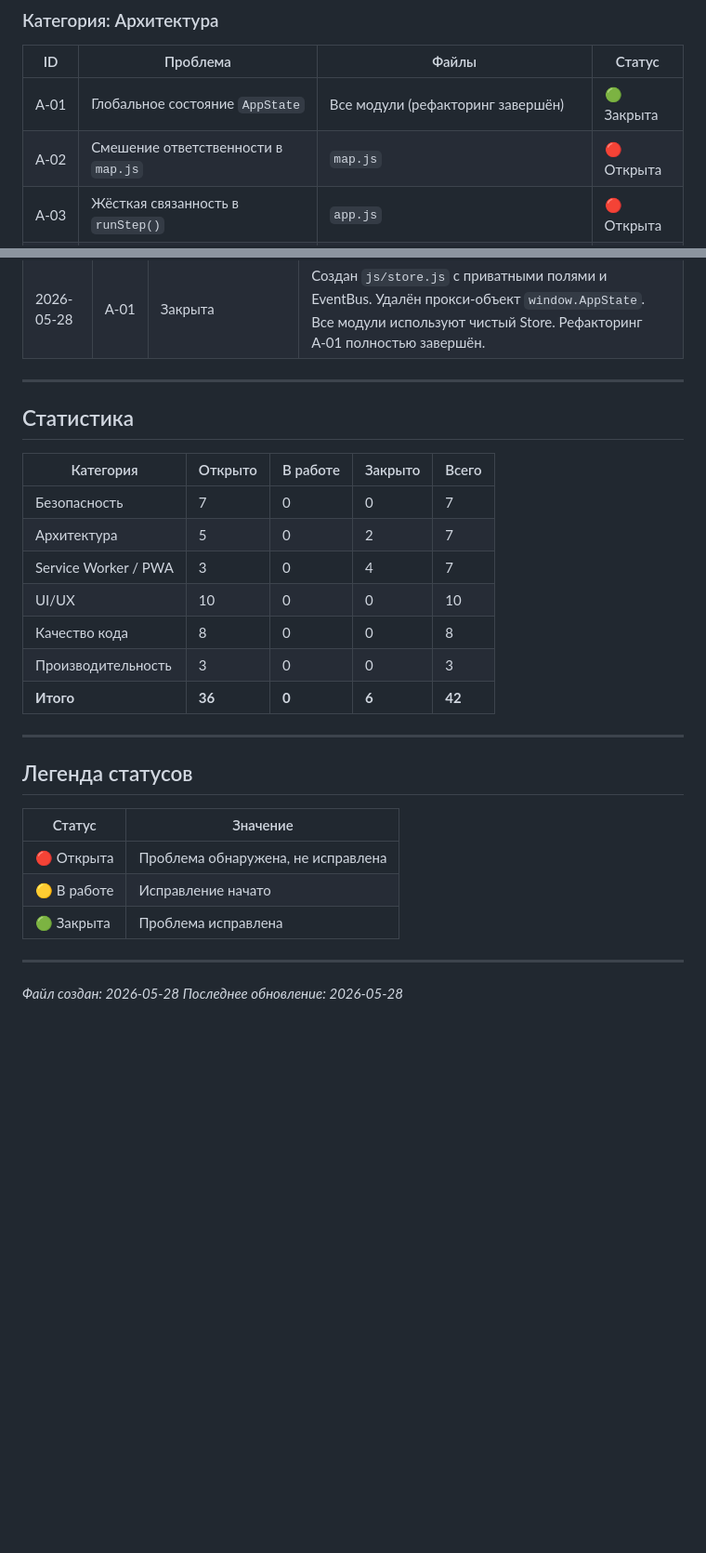
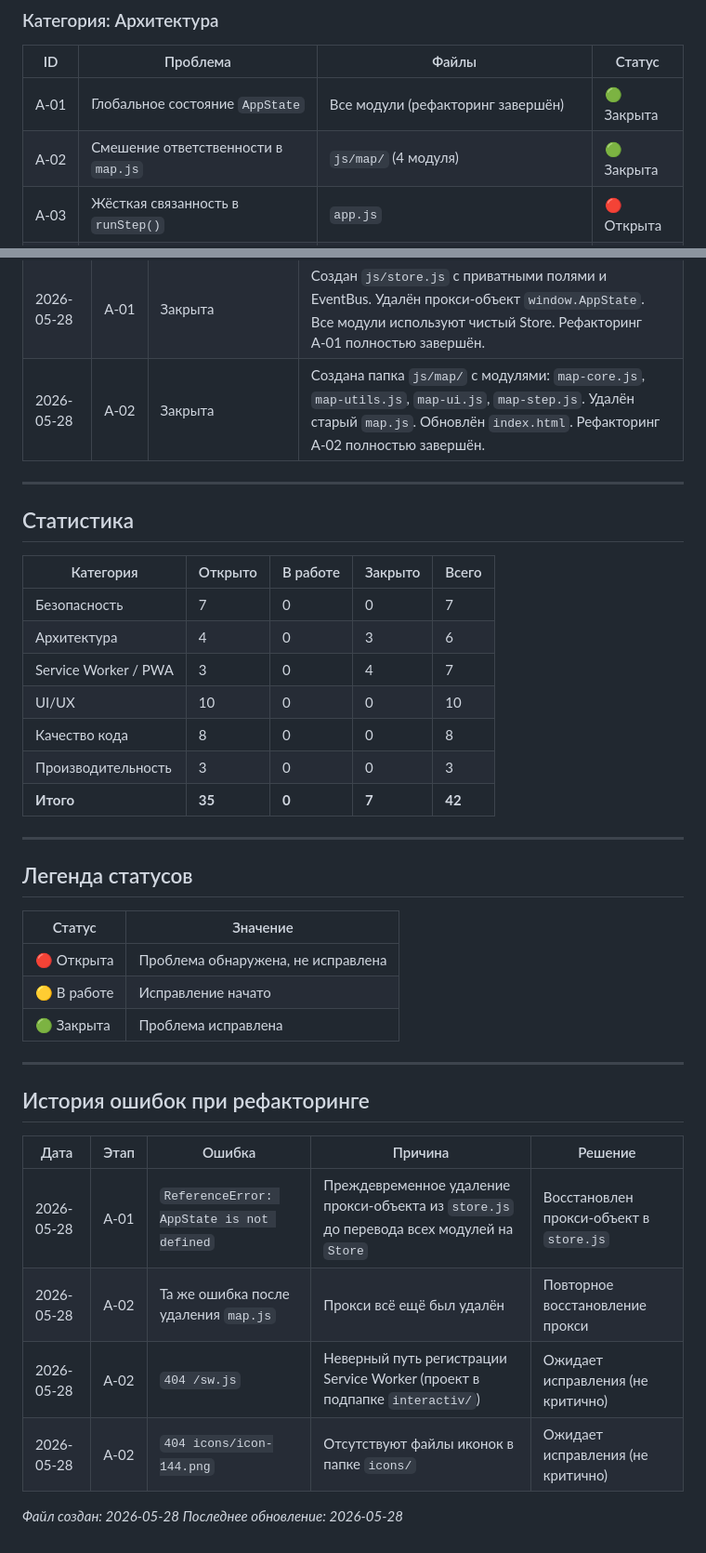
Before and after one commit to Allikk38/interactiv, a Markdown page: project-fix-log.md, 2 parts joined by grey strips. Shown at 93% size. Drawn GitHub-style; blank space fills up the shorter version.

```diff
--- a/project-fix-log.md
+++ b/project-fix-log.md
@@ -30,7 +30,7 @@
 | ID | Проблема | Файлы | Статус |
 |----|----------|-------|--------|
 | A‑01 | Глобальное состояние `AppState` | Все модули (рефакторинг завершён) | 🟢 Закрыта |
-| A‑02 | Смешение ответственности в `map.js` | `map.js` | 🔴 Открыта |
+| A‑02 | Смешение ответственности в `map.js` | `js/map/` (4 модуля) | 🟢 Закрыта |
 | A‑03 | Жёсткая связанность в `runStep()` | `app.js` | 🔴 Открыта |
 | A‑04 | Дублирование функции `escapeHtml` | `map.js`, `client-journey.js`, `ui-templates.js`, `quiz-templates.js` | 🟡 В работе |
 | A‑05 | Дублирование функции `showToast` | `ui.js`, `ratings.html` | 🔴 Открыта |
@@ -108,6 +108,7 @@
 | 2026-05-28 | A‑08 | Закрыта | Создан `js/templates/interactive-templates.js`, рефакторинг `interactive.js` (этап 5). Рефакторинг A‑08 полностью завершён. |
 | 2026-05-28 | A‑01 | В работе | Создан `js/store.js`, заменён `state.js` в `index.html`. Добавлен объект-прокси `window.AppState` для обратной совместимости (этап 1-2) |
 | 2026-05-28 | A‑01 | Закрыта | Создан `js/store.js` с приватными полями и EventBus. Удалён прокси-объект `window.AppState`. Все модули используют чистый Store. Рефакторинг A‑01 полностью завершён. |
+| 2026-05-28 | A‑02 | Закрыта | Создана папка `js/map/` с модулями: `map-core.js`, `map-utils.js`, `map-ui.js`, `map-step.js`. Удалён старый `map.js`. Обновлён `index.html`. Рефакторинг A‑02 полностью завершён. |
 
 ---
 
@@ -116,12 +117,12 @@
 | Категория | Открыто | В работе | Закрыто | Всего |
 |-----------|---------|----------|---------|-------|
 | Безопасность | 7 | 0 | 0 | 7 |
-| Архитектура | 5 | 0 | 2 | 7 |
+| Архитектура | 4 | 0 | 3 | 6 |
 | Service Worker / PWA | 3 | 0 | 4 | 7 |
 | UI/UX | 10 | 0 | 0 | 10 |
 | Качество кода | 8 | 0 | 0 | 8 |
 | Производительность | 3 | 0 | 0 | 3 |
-| **Итого** | **36** | **0** | **6** | **42** |
+| **Итого** | **35** | **0** | **7** | **42** |
 
 ---
 
@@ -135,5 +136,14 @@
 
 ---
 
+## История ошибок при рефакторинге
+
+| Дата | Этап | Ошибка | Причина | Решение |
+|------|------|--------|---------|---------|
+| 2026-05-28 | A‑01 | `ReferenceError: AppState is not defined` | Преждевременное удаление прокси-объекта из `store.js` до перевода всех модулей на `Store` | Восстановлен прокси-объект в `store.js` |
+| 2026-05-28 | A‑02 | Та же ошибка после удаления `map.js` | Прокси всё ещё был удалён | Повторное восстановление прокси |
+| 2026-05-28 | A‑02 | `404 /sw.js` | Неверный путь регистрации Service Worker (проект в подпапке `interactiv/`) | Ожидает исправления (не критично) |
+| 2026-05-28 | A‑02 | `404 icons/icon-144.png` | Отсутствуют файлы иконок в папке `icons/` | Ожидает исправления (не критично) |
+
 *Файл создан: 2026-05-28*
 *Последнее обновление: 2026-05-28*
```
